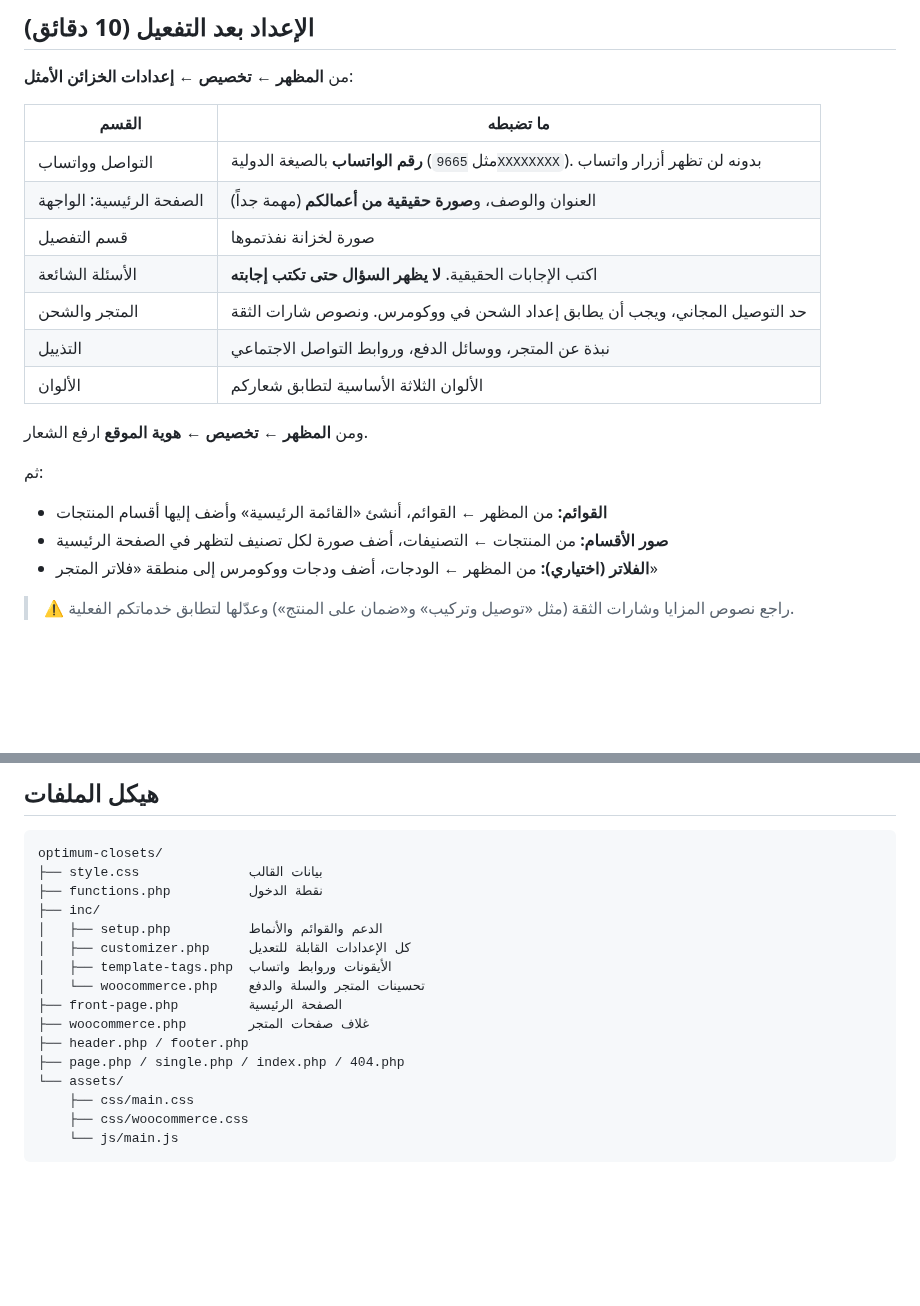
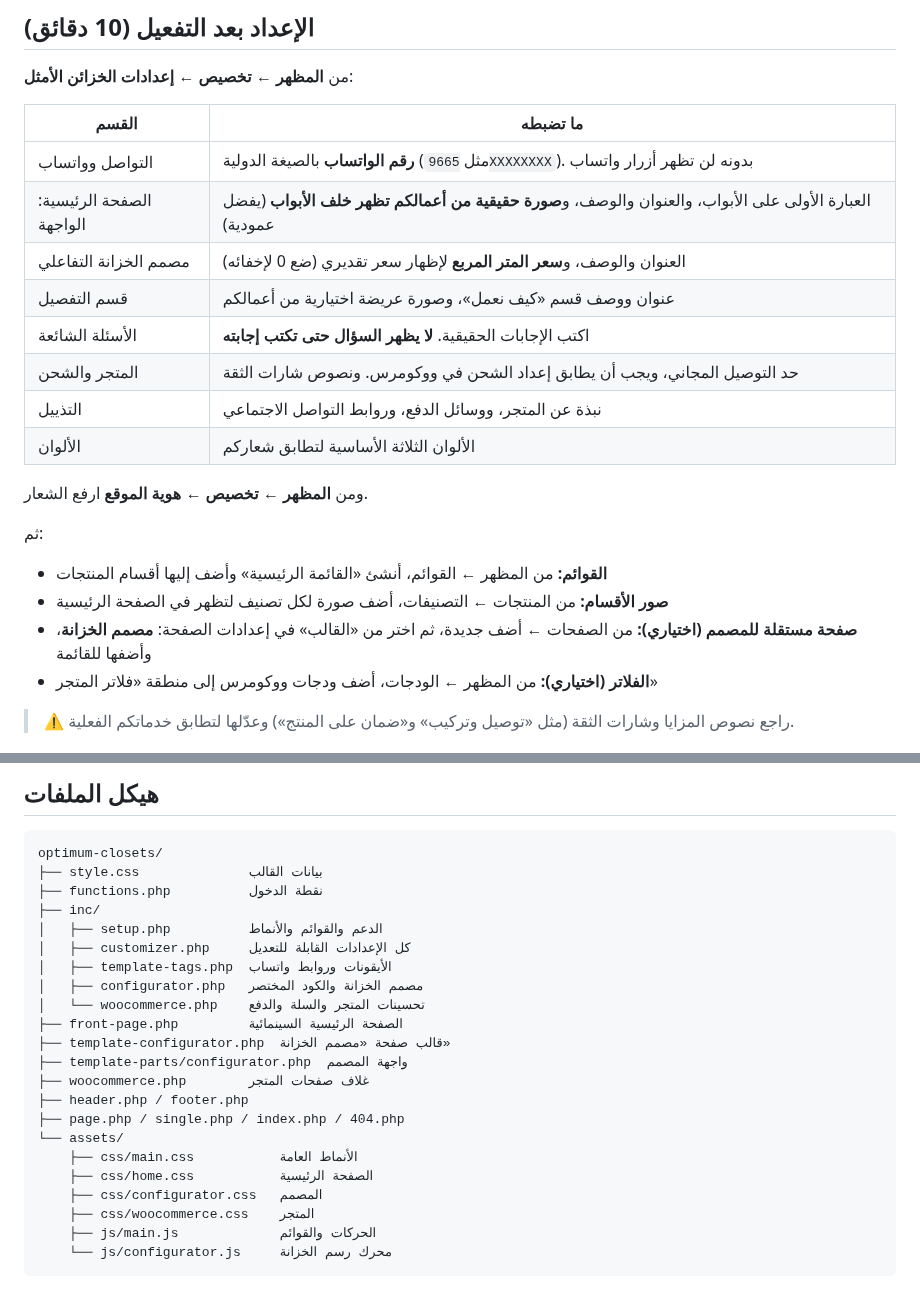
Before and after one commit to alkhzaynalamthl-star/-, a Markdown page: README.md, 2 parts joined by grey strips. Drawn GitHub-style; blank space fills up the shorter version.

````diff
--- a/README.md
+++ b/README.md
@@ -39,8 +46,9 @@
 | القسم | ما تضبطه |
 |---|---|
 | التواصل وواتساب | **رقم الواتساب** بالصيغة الدولية (مثل `9665XXXXXXXX`). بدونه لن تظهر أزرار واتساب |
-| الصفحة الرئيسية: الواجهة | العنوان والوصف، و**صورة حقيقية من أعمالكم** (مهمة جداً) |
-| قسم التفصيل | صورة لخزانة نفذتموها |
+| الصفحة الرئيسية: الواجهة | العبارة الأولى على الأبواب، والعنوان والوصف، و**صورة حقيقية من أعمالكم تظهر خلف الأبواب** (يفضل عمودية) |
+| مصمم الخزانة التفاعلي | العنوان والوصف، و**سعر المتر المربع** لإظهار سعر تقديري (ضع 0 لإخفائه) |
+| قسم التفصيل | عنوان ووصف قسم «كيف نعمل»، وصورة عريضة اختيارية من أعمالكم |
 | الأسئلة الشائعة | اكتب الإجابات الحقيقية. **لا يظهر السؤال حتى تكتب إجابته** |
 | المتجر والشحن | حد التوصيل المجاني، ويجب أن يطابق إعداد الشحن في ووكومرس. ونصوص شارات الثقة |
 | التذييل | نبذة عن المتجر، ووسائل الدفع، وروابط التواصل الاجتماعي |
@@ -51,6 +59,7 @@
 ثم:
 - **القوائم:** من المظهر ← القوائم، أنشئ «القائمة الرئيسية» وأضف إليها أقسام المنتجات
 - **صور الأقسام:** من المنتجات ← التصنيفات، أضف صورة لكل تصنيف لتظهر في الصفحة الرئيسية
+- **صفحة مستقلة للمصمم (اختياري):** من الصفحات ← أضف جديدة، ثم اختر من «القالب» في إعدادات الصفحة: **مصمم الخزانة**، وأضفها للقائمة
 - **الفلاتر (اختياري):** من المظهر ← الودجات، أضف ودجات ووكومرس إلى منطقة «فلاتر المتجر»
 
 > ⚠️ راجع نصوص المزايا وشارات الثقة (مثل «توصيل وتركيب» و«ضمان على المنتج») وعدّلها لتطابق خدماتكم الفعلية.
@@ -69,13 +78,19 @@ optimum-closets/
 │   ├── setup.php          الدعم والقوائم والأنماط
 │   ├── customizer.php     كل الإعدادات القابلة للتعديل
 │   ├── template-tags.php  الأيقونات وروابط واتساب
+│   ├── configurator.php   مصمم الخزانة والكود المختصر
 │   └── woocommerce.php    تحسينات المتجر والسلة والدفع
-├── front-page.php         الصفحة الرئيسية
+├── front-page.php         الصفحة الرئيسية السينمائية
+├── template-configurator.php  قالب صفحة «مصمم الخزانة»
+├── template-parts/configurator.php  واجهة المصمم
 ├── woocommerce.php        غلاف صفحات المتجر
 ├── header.php / footer.php
 ├── page.php / single.php / index.php / 404.php
 └── assets/
-    ├── css/main.css
-    ├── css/woocommerce.css
-    └── js/main.js
+    ├── css/main.css           الأنماط العامة
+    ├── css/home.css           الصفحة الرئيسية
+    ├── css/configurator.css   المصمم
+    ├── css/woocommerce.css    المتجر
+    ├── js/main.js             الحركات والقوائم
+    └── js/configurator.js     محرك رسم الخزانة
 ```
````
Also changed, not shown: other parts of README.md (+12 -5 lines), optimum-closets/screenshot.png, 15 other files.
